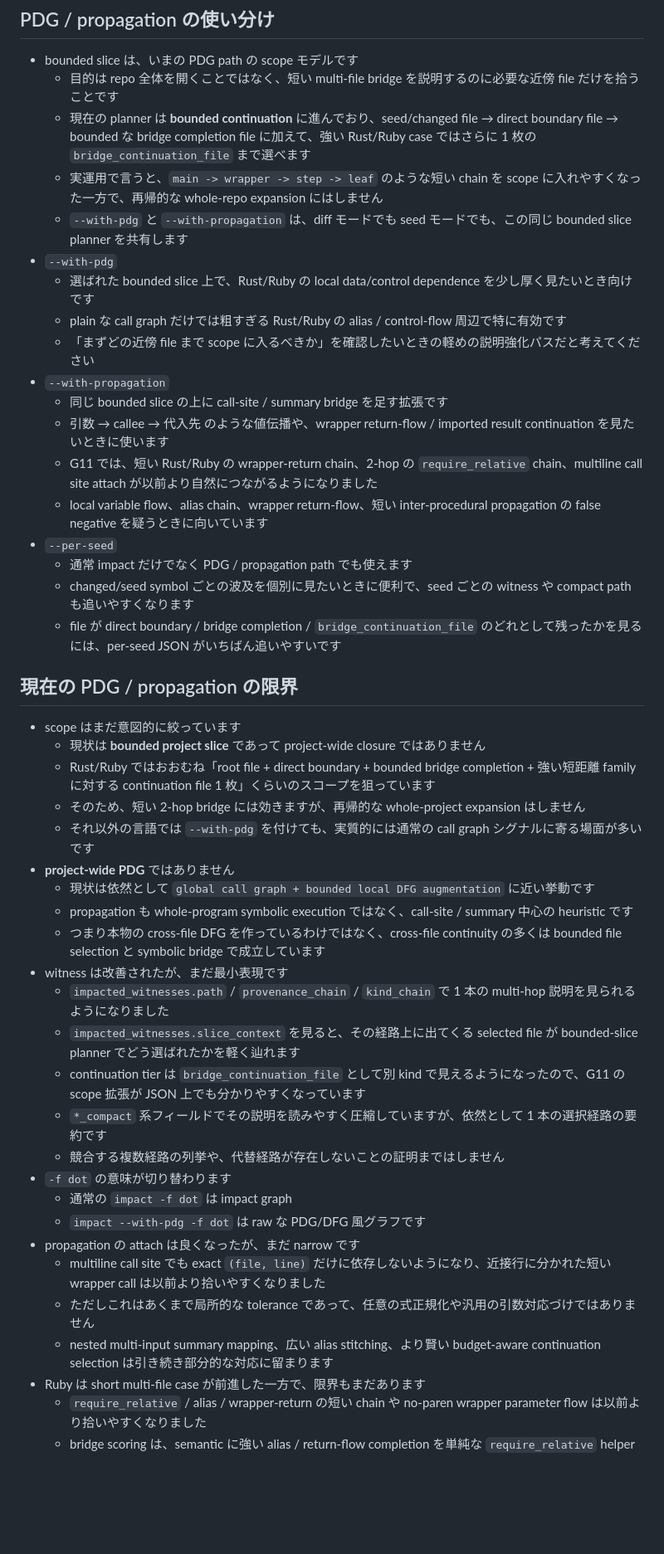
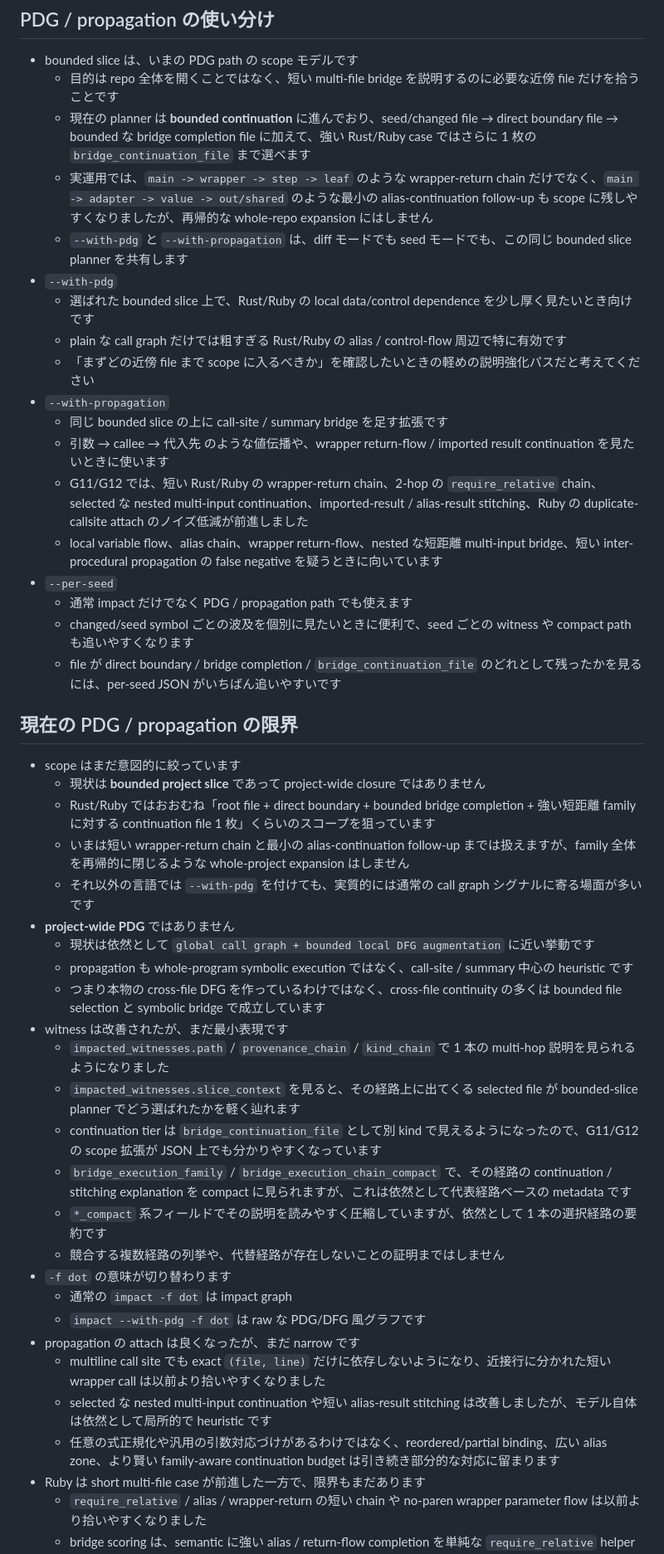
Before and after one commit to n01e0/dimpact, a Markdown page: README_ja.md, the part around one of its changes. Shown at 83% size. Drawn GitHub-style; blank space fills up the shorter version.

```diff
--- a/README_ja.md
+++ b/README_ja.md
@@ -240,7 +241,7 @@ Q54-10 の再計測結果（`release-notes/0.5.4-confidence-distribution-q54-10.
 - bounded slice は、いまの PDG path の scope モデルです
   - 目的は repo 全体を開くことではなく、短い multi-file bridge を説明するのに必要な近傍 file だけを拾うことです
   - 現在の planner は **bounded continuation** に進んでおり、seed/changed file → direct boundary file → bounded な bridge completion file に加えて、強い Rust/Ruby case ではさらに 1 枚の `bridge_continuation_file` まで選べます
-  - 実運用で言うと、`main -> wrapper -> step -> leaf` のような短い chain を scope に入れやすくなった一方で、再帰的な whole-repo expansion にはしません
+  - 実運用では、`main -> wrapper -> step -> leaf` のような wrapper-return chain だけでなく、`main -> adapter -> value -> out/shared` のような最小の alias-continuation follow-up も scope に残しやすくなりましたが、再帰的な whole-repo expansion にはしません
   - `--with-pdg` と `--with-propagation` は、diff モードでも seed モードでも、この同じ bounded slice planner を共有します
 - `--with-pdg`
   - 選ばれた bounded slice 上で、Rust/Ruby の local data/control dependence を少し厚く見たいとき向けです
@@ -249,8 +250,8 @@ Q54-10 の再計測結果（`release-notes/0.5.4-confidence-distribution-q54-10.
 - `--with-propagation`
   - 同じ bounded slice の上に call-site / summary bridge を足す拡張です
   - 引数 → callee → 代入先 のような値伝播や、wrapper return-flow / imported result continuation を見たいときに使います
-  - G11 では、短い Rust/Ruby の wrapper-return chain、2-hop の `require_relative` chain、multiline call site attach が以前より自然につながるようになりました
-  - local variable flow、alias chain、wrapper return-flow、短い inter-procedural propagation の false negative を疑うときに向いています
+  - G11/G12 では、短い Rust/Ruby の wrapper-return chain、2-hop の `require_relative` chain、selected な nested multi-input continuation、imported-result / alias-result stitching、Ruby の duplicate-callsite attach のノイズ低減が前進しました
+  - local variable flow、alias chain、wrapper return-flow、nested な短距離 multi-input bridge、短い inter-procedural propagation の false negative を疑うときに向いています
 - `--per-seed`
   - 通常 impact だけでなく PDG / propagation path でも使えます
   - changed/seed symbol ごとの波及を個別に見たいときに便利で、seed ごとの witness や compact path も追いやすくなります
@@ -260,7 +261,7 @@ Q54-10 の再計測結果（`release-notes/0.5.4-confidence-distribution-q54-10.
 - scope はまだ意図的に絞っています
   - 現状は **bounded project slice** であって project-wide closure ではありません
   - Rust/Ruby ではおおむね「root file + direct boundary + bounded bridge completion + 強い短距離 family に対する continuation file 1 枚」くらいのスコープを狙っています
-  - そのため、短い 2-hop bridge には効きますが、再帰的な whole-project expansion はしません
+  - いまは短い wrapper-return chain と最小の alias-continuation follow-up までは扱えますが、family 全体を再帰的に閉じるような whole-project expansion はしません
   - それ以外の言語では `--with-pdg` を付けても、実質的には通常の call graph シグナルに寄る場面が多いです
 - **project-wide PDG** ではありません
   - 現状は依然として `global call graph + bounded local DFG augmentation` に近い挙動です
@@ -269,7 +270,8 @@ Q54-10 の再計測結果（`release-notes/0.5.4-confidence-distribution-q54-10.
 - witness は改善されたが、まだ最小表現です
   - `impacted_witnesses.path` / `provenance_chain` / `kind_chain` で 1 本の multi-hop 説明を見られるようになりました
   - `impacted_witnesses.slice_context` を見ると、その経路上に出てくる selected file が bounded-slice planner でどう選ばれたかを軽く辿れます
-  - continuation tier は `bridge_continuation_file` として別 kind で見えるようになったので、G11 の scope 拡張が JSON 上でも分かりやすくなっています
+  - continuation tier は `bridge_continuation_file` として別 kind で見えるようになったので、G11/G12 の scope 拡張が JSON 上でも分かりやすくなっています
+  - `bridge_execution_family` / `bridge_execution_chain_compact` で、その経路の continuation / stitching explanation を compact に見られますが、これは依然として代表経路ベースの metadata です
   - `*_compact` 系フィールドでその説明を読みやすく圧縮していますが、依然として 1 本の選択経路の要約です
   - 競合する複数経路の列挙や、代替経路が存在しないことの証明まではしません
 - `-f dot` の意味が切り替わります
@@ -277,8 +279,8 @@ Q54-10 の再計測結果（`release-notes/0.5.4-confidence-distribution-q54-10.
   - `impact --with-pdg -f dot` は raw な PDG/DFG 風グラフです
 - propagation の attach は良くなったが、まだ narrow です
   - multiline call site でも exact `(file, line)` だけに依存しないようになり、近接行に分かれた短い wrapper call は以前より拾いやすくなりました
-  - ただしこれはあくまで局所的な tolerance であって、任意の式正規化や汎用の引数対応づけではありません
-  - nested multi-input summary mapping、広い alias stitching、より賢い budget-aware continuation selection は引き続き部分的な対応に留まります
+  - selected な nested multi-input continuation や短い alias-result stitching は改善しましたが、モデル自体は依然として局所的で heuristic です
+  - 任意の式正規化や汎用の引数対応づけがあるわけではなく、reordered/partial binding、広い alias zone、より賢い family-aware continuation budget は引き続き部分的な対応に留まります
 - Ruby は short multi-file case が前進した一方で、限界もまだあります
   - `require_relative` / alias / wrapper-return の短い chain や no-paren wrapper parameter flow は以前より拾いやすくなりました
   - bridge scoring は、semantic に強い alias / return-flow completion を単純な `require_relative` helper noise より優先しつつ、弱い fallback は scope を広げず ranked-out candidate として残す方針です
```
Also changed, not shown: other parts of README_ja.md (+1 -0 lines), README.md (+9 -7 lines).
